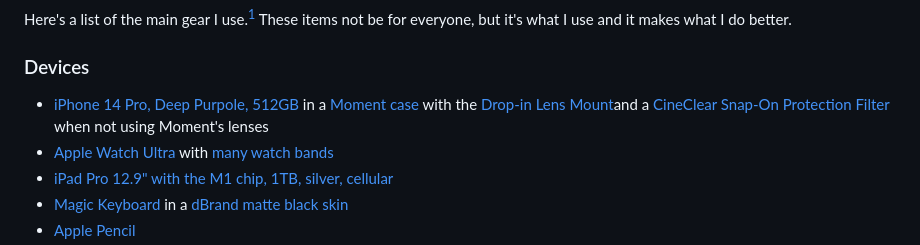
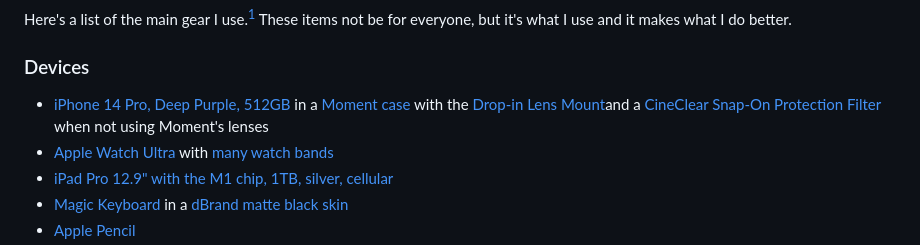
Before and after one commit to nahumck/nahumck.me, a Markdown page: pages/gear.md, the part around the change. Drawn GitHub-style.

```diff
--- a/pages/gear.md
+++ b/pages/gear.md
@@ -9,7 +9,7 @@ Here's a list of the main gear I use.[^missed] These items not be for everyone,
 [^missed]: This should be all of it, but I might have missed some things…
 
 ### Devices
-- [iPhone 14 Pro, Deep Purpole, 512GB](https://www.apple.com/iphone-14-pro/) in a [Moment case](https://www.shopmoment.com/products/moment-cases-for-iphone-14-compatible-with-magsafe/14-pro-max-black) with the [Drop-in Lens Mount](https://www.shopmoment.com/products/moment-drop-in-lens-mount-for-iphone-14/iphone14pro-and-iphone14promax)and a [CineClear Snap-On Protection Filter](https://www.shopmoment.com/products/moment-cineclear-snap-on-filter-for-iphone-14-pro-pro-max/) when not using Moment's lenses
+- [iPhone 14 Pro, Deep Purple, 512GB](https://www.apple.com/iphone-14-pro/) in a [Moment case](https://www.shopmoment.com/products/moment-cases-for-iphone-14-compatible-with-magsafe/14-pro-max-black) with the [Drop-in Lens Mount](https://www.shopmoment.com/products/moment-drop-in-lens-mount-for-iphone-14/iphone14pro-and-iphone14promax)and a [CineClear Snap-On Protection Filter](https://www.shopmoment.com/products/moment-cineclear-snap-on-filter-for-iphone-14-pro-pro-max/) when not using Moment's lenses
 - [Apple Watch Ultra](https://amzn.to/3YMnoUg) with [many watch bands](https://www.nahumck.me/watch-band-collection/)
 - [iPad Pro 12.9" with the M1 chip, 1TB, silver, cellular](https://amzn.to/3CMJTww)
 - [Magic Keyboard](https://amzn.to/3obahMx) in a [dBrand matte black skin](https://dbrand.com/shop/magic-keyboard-for-ipad-pro-12.9-2021-skins-gen-5)
```
